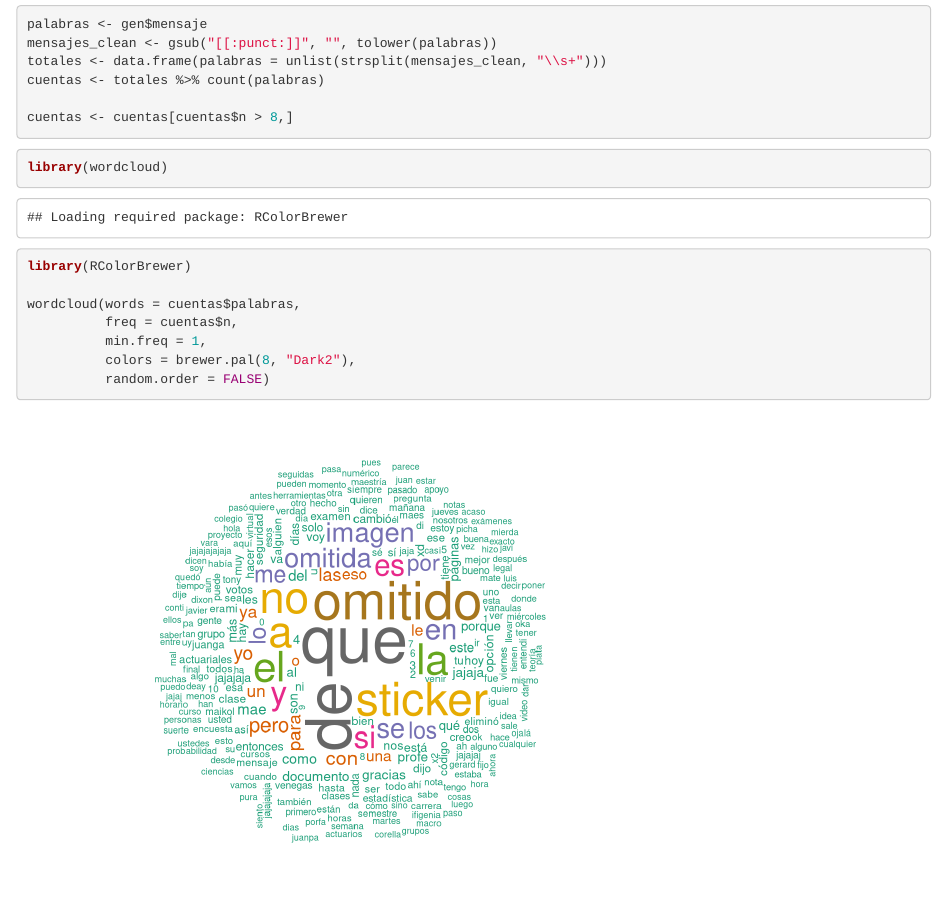
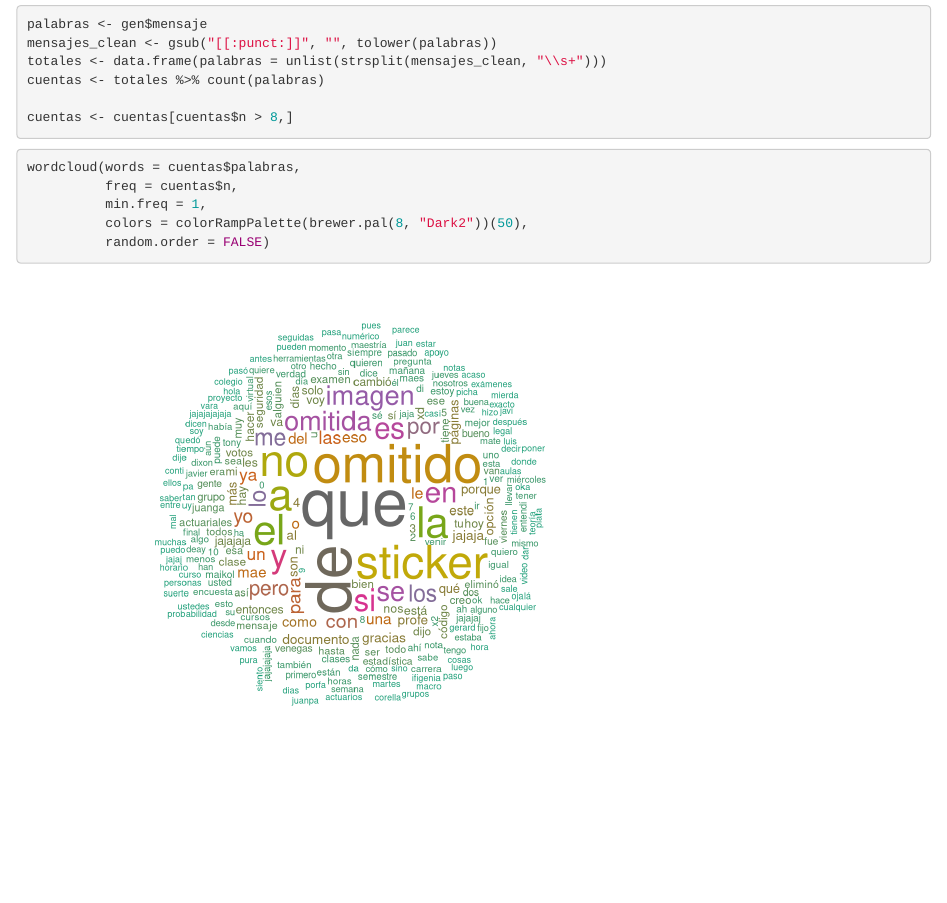
Before and after one commit to bluke7ide/Proyecto_Analisis, an R Markdown document (main.Rmd): the page in a window 1100 px wide, from 5640 px down. Rendered offline with R 4.5, knitr and Pandoc, with nearby package versions; drawn as R Markdown's standard HTML page in place of the format the file asks for; code that draws random numbers runs with fixed seeds of ours; some code elsewhere in the file could not run offline.

Commit message:
feat: colorpalette

````diff
--- a/main.Rmd
+++ b/main.Rmd
@@ -133,12 +133,9 @@ cuentas <- cuentas[cuentas$n > 8,]
 ```
 
 ```{r}
-library(wordcloud)
-library(RColorBrewer)
-
 wordcloud(words = cuentas$palabras,
           freq = cuentas$n,
           min.freq = 1,
-          colors = brewer.pal(8, "Dark2"),
+          colors = colorRampPalette(brewer.pal(8, "Dark2"))(50),
           random.order = FALSE)
 ```
````
Also changed, not shown: cod/r/setup.R (+3 -1 lines).
